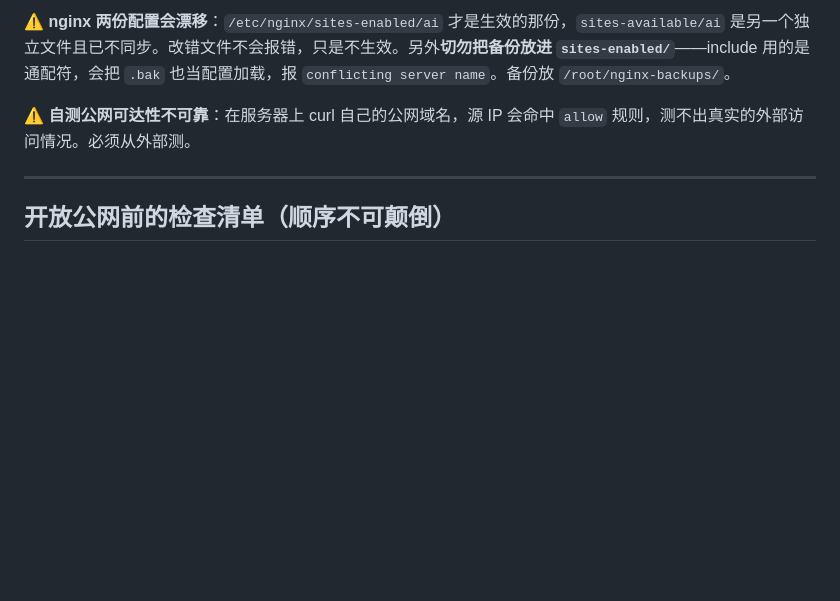
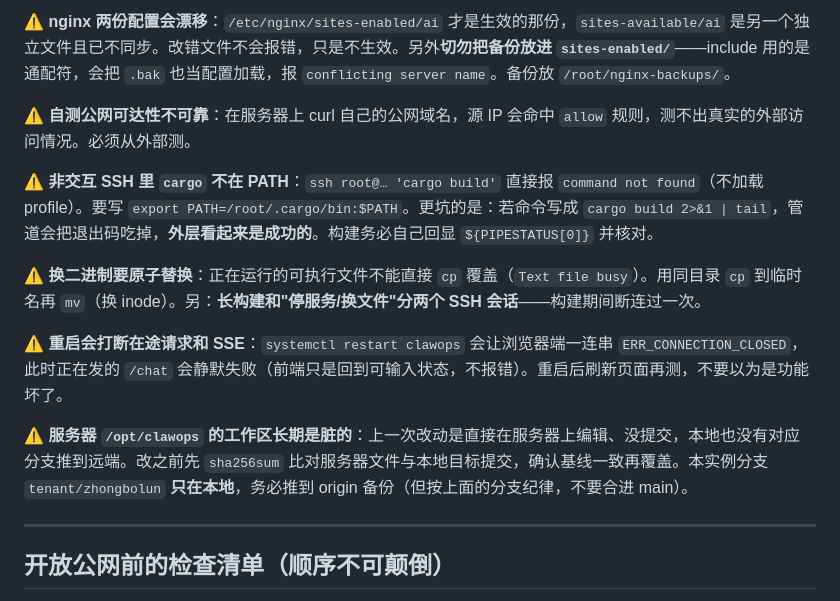
Before and after one commit to bighorse/clawops, a Markdown page: docs/ops-notes-zhongbolun.md, the part around the change. Drawn GitHub-style; blank space fills up the shorter version.

Commit message:
docs(ops): 补这轮部署踩到的五个坑
非交互 SSH 无 cargo（且管道吃掉退出码，外层假成功）、正在运行的二进制
不能直接 cp 覆盖、长构建与换文件要分会话、重启会静默打断在途 /chat 和
SSE、服务器工作区长期是脏的且本实例分支只在本地。

```diff
--- a/docs/ops-notes-zhongbolun.md
+++ b/docs/ops-notes-zhongbolun.md
@@ -56,6 +56,14 @@ curl -X POST http://127.0.0.1:8088/admin/refresh-all-workspaces -H "X-Admin-Toke
 
 **⚠️ 自测公网可达性不可靠**：在服务器上 curl 自己的公网域名，源 IP 会命中 `allow` 规则，测不出真实的外部访问情况。必须从外部测。
 
+**⚠️ 非交互 SSH 里 `cargo` 不在 PATH**：`ssh root@… 'cargo build'` 直接报 `command not found`（不加载 profile）。要写 `export PATH=/root/.cargo/bin:$PATH`。更坑的是：若命令写成 `cargo build 2>&1 | tail`，管道会把退出码吃掉，**外层看起来是成功的**。构建务必自己回显 `${PIPESTATUS[0]}` 并核对。
+
+**⚠️ 换二进制要原子替换**：正在运行的可执行文件不能直接 `cp` 覆盖（`Text file busy`）。用同目录 `cp` 到临时名再 `mv`（换 inode）。另：**长构建和"停服务/换文件"分两个 SSH 会话**——构建期间断连过一次。
+
+**⚠️ 重启会打断在途请求和 SSE**：`systemctl restart clawops` 会让浏览器端一连串 `ERR_CONNECTION_CLOSED`，此时正在发的 `/chat` 会静默失败（前端只是回到可输入状态，不报错）。重启后刷新页面再测，不要以为是功能坏了。
+
+**⚠️ 服务器 `/opt/clawops` 的工作区长期是脏的**：上一次改动是直接在服务器上编辑、没提交，本地也没有对应分支推到远端。改之前先 `sha256sum` 比对服务器文件与本地目标提交，确认基线一致再覆盖。本实例分支 `tenant/zhongbolun` **只在本地**，务必推到 origin 备份（但按上面的分支纪律，不要合进 main）。
+
 ---
 
 ## 开放公网前的检查清单（顺序不可颠倒）
```
